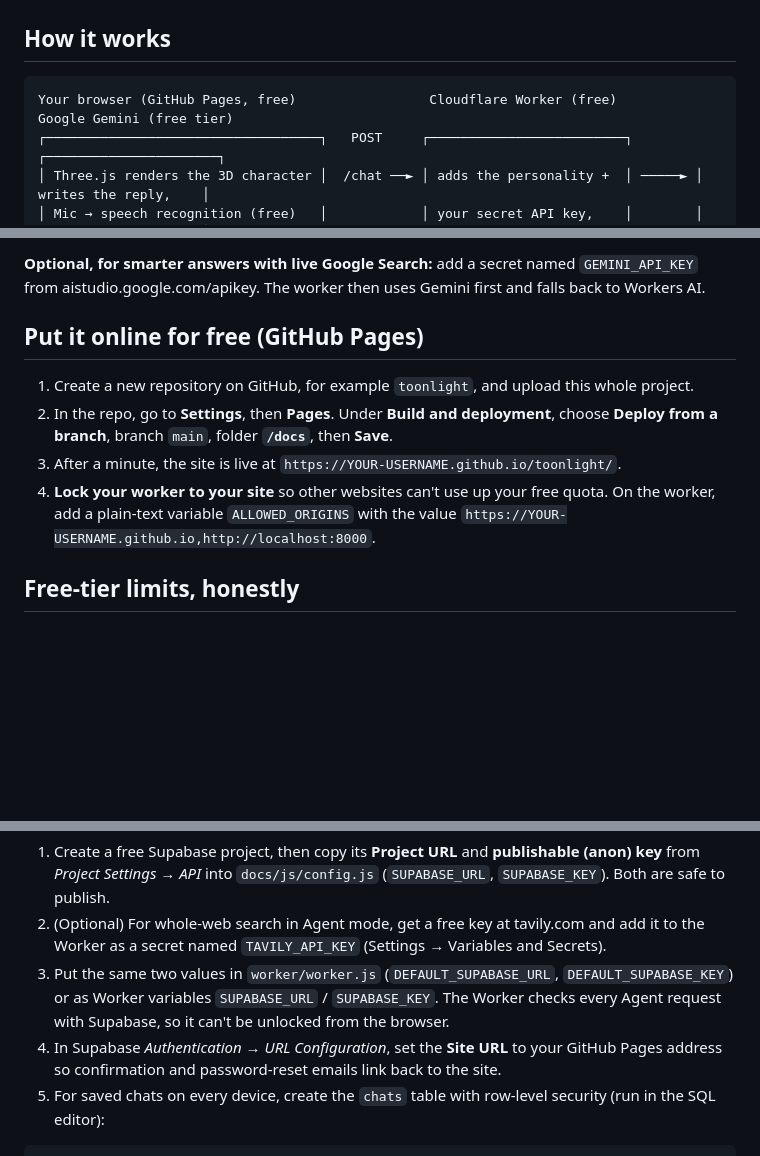
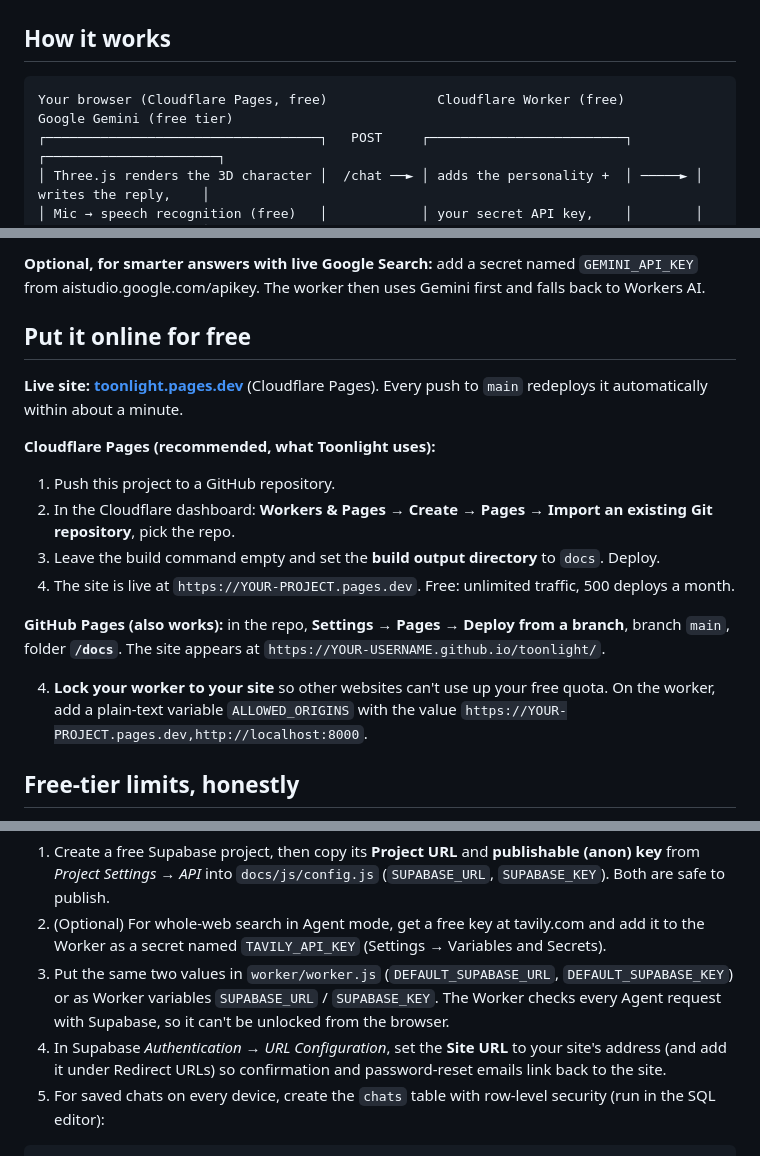
Before and after one commit to suhaanrajani123/toonlight, a Markdown page: README.md, 3 parts joined by grey strips. Rendered like a GitHub page; blank space fills up the shorter version.

Commit message:
README: Toonlight now lives at toonlight.pages.dev

````diff
--- a/README.md
+++ b/README.md
@@ -45,7 +45,7 @@ The characters also **remember you**: your name, your goals, and facts you share
 ## How it works
 
 ```
-Your browser (GitHub Pages, free)                 Cloudflare Worker (free)          Google Gemini (free tier)
+Your browser (Cloudflare Pages, free)              Cloudflare Worker (free)          Google Gemini (free tier)
 ┌───────────────────────────────────┐   POST     ┌─────────────────────────┐        ┌──────────────────────┐
 │ Three.js renders the 3D character │  /chat ──► │ adds the personality +  │ ─────► │ writes the reply,    │
 │ Mic → speech recognition (free)   │            │ your secret API key,    │        │ searches Google when │
@@ -87,12 +87,19 @@ The AI runs on a free **Cloudflare Worker** using Cloudflare's built-in models (
 
 **Optional, for smarter answers with live Google Search:** add a secret named `GEMINI_API_KEY` from aistudio.google.com/apikey. The worker then uses Gemini first and falls back to Workers AI.
 
-## Put it online for free (GitHub Pages)
+## Put it online for free
 
-1. Create a new repository on GitHub, for example `toonlight`, and upload this whole project.
-2. In the repo, go to **Settings**, then **Pages**. Under **Build and deployment**, choose **Deploy from a branch**, branch `main`, folder **`/docs`**, then **Save**.
-3. After a minute, the site is live at `https://YOUR-USERNAME.github.io/toonlight/`.
-4. **Lock your worker to your site** so other websites can't use up your free quota. On the worker, add a plain-text variable `ALLOWED_ORIGINS` with the value `https://YOUR-USERNAME.github.io,http://localhost:8000`.
+**Live site: [toonlight.pages.dev](https://toonlight.pages.dev)** (Cloudflare Pages). Every push to `main` redeploys it automatically within about a minute.
+
+**Cloudflare Pages (recommended, what Toonlight uses):**
+1. Push this project to a GitHub repository.
+2. In the Cloudflare dashboard: **Workers & Pages → Create → Pages → Import an existing Git repository**, pick the repo.
+3. Leave the build command empty and set the **build output directory** to `docs`. Deploy.
+4. The site is live at `https://YOUR-PROJECT.pages.dev`. Free: unlimited traffic, 500 deploys a month.
+
+**GitHub Pages (also works):** in the repo, **Settings → Pages → Deploy from a branch**, branch `main`, folder **`/docs`**. The site appears at `https://YOUR-USERNAME.github.io/toonlight/`.
+
+4. **Lock your worker to your site** so other websites can't use up your free quota. On the worker, add a plain-text variable `ALLOWED_ORIGINS` with the value `https://YOUR-PROJECT.pages.dev,http://localhost:8000`.
 
 ## Free-tier limits, honestly
 
@@ -143,7 +150,7 @@ Agent mode needs an account. Toonlight uses [Supabase](https://supabase.com) Aut
 1. Create a free Supabase project, then copy its **Project URL** and **publishable (anon) key** from *Project Settings → API* into `docs/js/config.js` (`SUPABASE_URL`, `SUPABASE_KEY`). Both are safe to publish.
 2. (Optional) For whole-web search in Agent mode, get a free key at tavily.com and add it to the Worker as a secret named `TAVILY_API_KEY` (Settings → Variables and Secrets).
 3. Put the same two values in `worker/worker.js` (`DEFAULT_SUPABASE_URL`, `DEFAULT_SUPABASE_KEY`) or as Worker variables `SUPABASE_URL` / `SUPABASE_KEY`. The Worker checks every Agent request with Supabase, so it can't be unlocked from the browser.
-4. In Supabase *Authentication → URL Configuration*, set the **Site URL** to your GitHub Pages address so confirmation and password-reset emails link back to the site.
+4. In Supabase *Authentication → URL Configuration*, set the **Site URL** to your site's address (and add it under Redirect URLs) so confirmation and password-reset emails link back to the site.
 5. For saved chats on every device, create the `chats` table with row-level security (run in the SQL editor):
 
 ```sql
````
Also changed, not shown: other parts of README.md (+1 -1 lines).
